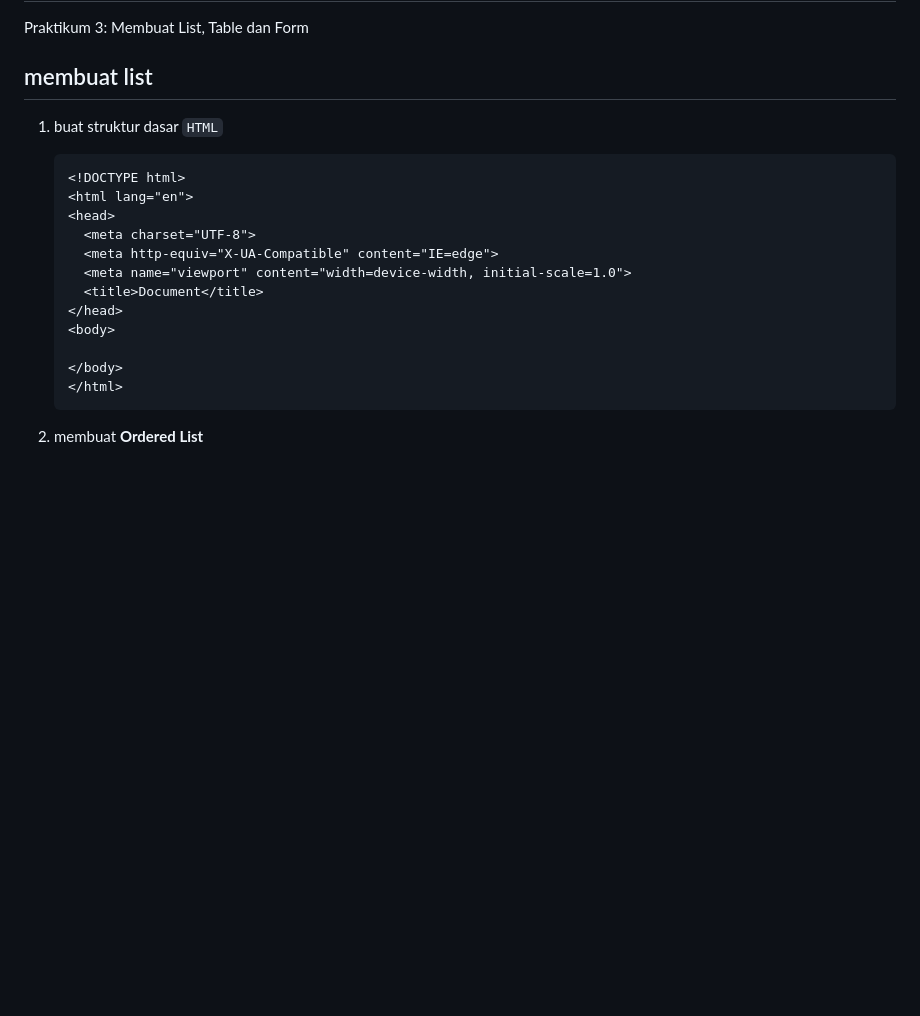
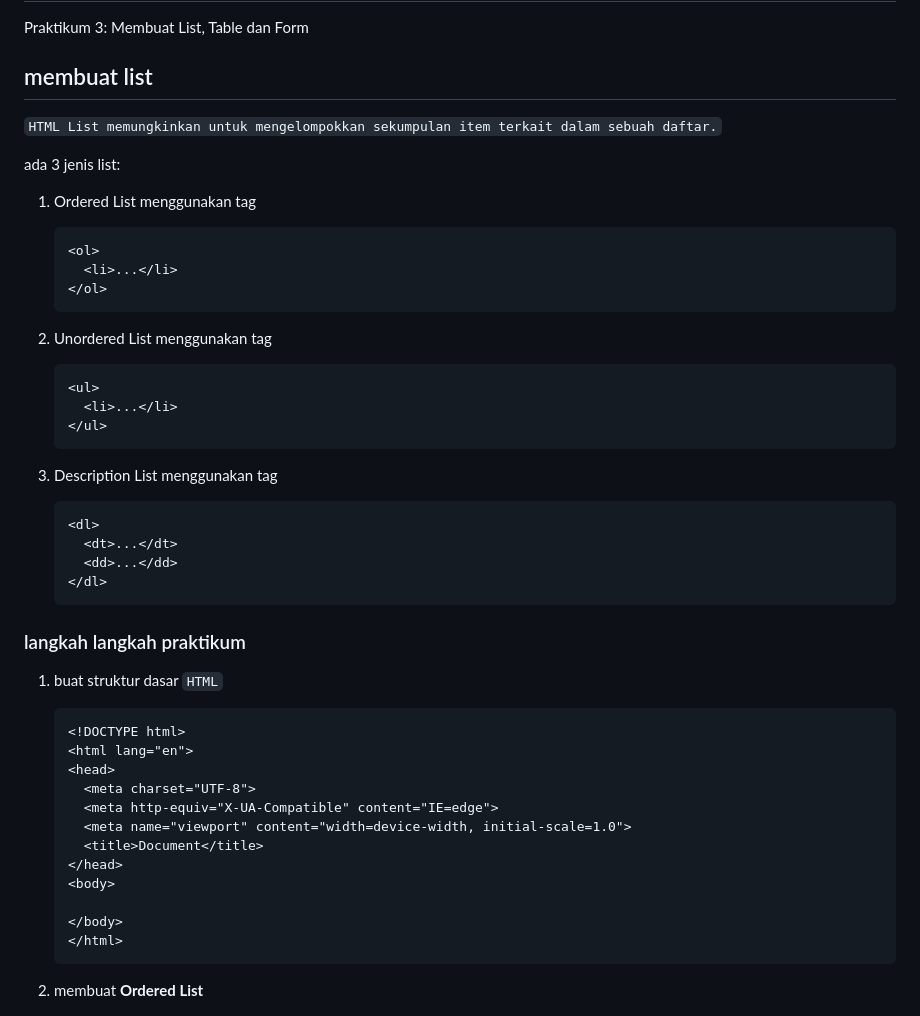
Before and after one commit to taufiqalif/Lab3Web, a Markdown page: README.md, the part around the change printed below. Drawn GitHub-style; blank space fills up the shorter version.

```diff
--- a/README.md
+++ b/README.md
@@ -3,6 +3,34 @@
 Praktikum 3: Membuat List, Table dan Form
 
 ## membuat list
+
+`HTML List memungkinkan untuk mengelompokkan sekumpulan item terkait dalam sebuah daftar.`
+
+ada 3 jenis list:
+
+1.  Ordered List
+    menggunakan tag
+
+        <ol>
+          <li>...</li>
+        </ol>
+
+2.  Unordered List
+    menggunakan tag
+
+        <ul>
+          <li>...</li>
+        </ul>
+
+3.  Description List
+    menggunakan tag
+
+        <dl>
+          <dt>...</dt>
+          <dd>...</dd>
+        </dl>
+
+### langkah langkah praktikum
 
 1.  buat struktur dasar `HTML`
 
@@ -19,7 +47,7 @@ Praktikum 3: Membuat List, Table dan Form
         </body>
         </html>
 
-2. membuat **Ordered List**
+2.  membuat **Ordered List**
 
 ![01.png](img/01.png)
 
```
Also changed, not shown: other parts of README.md (+9 -0 lines), img/05.png (added), img/06.png (added), 1 other file.
